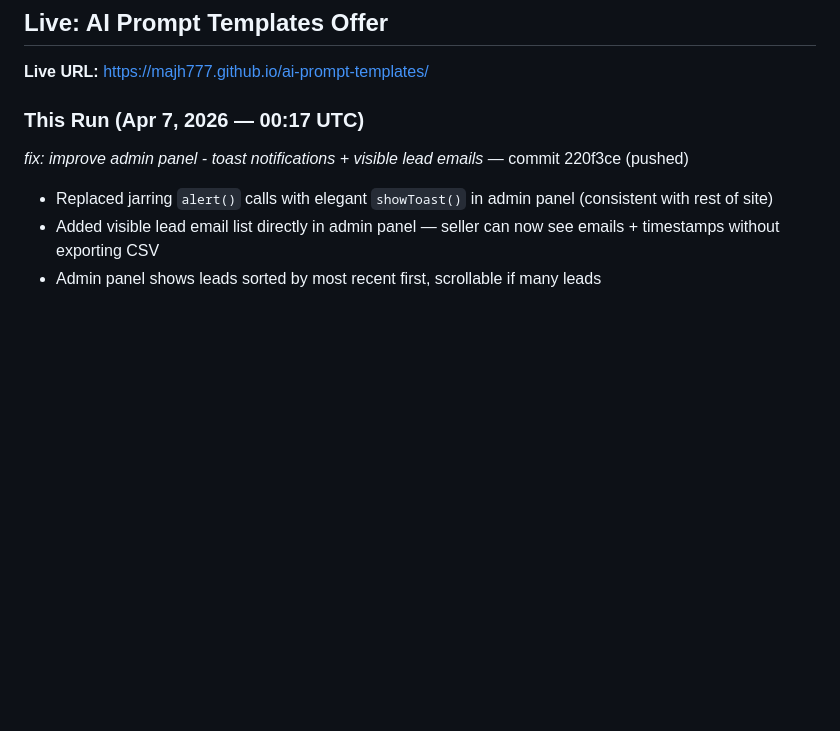
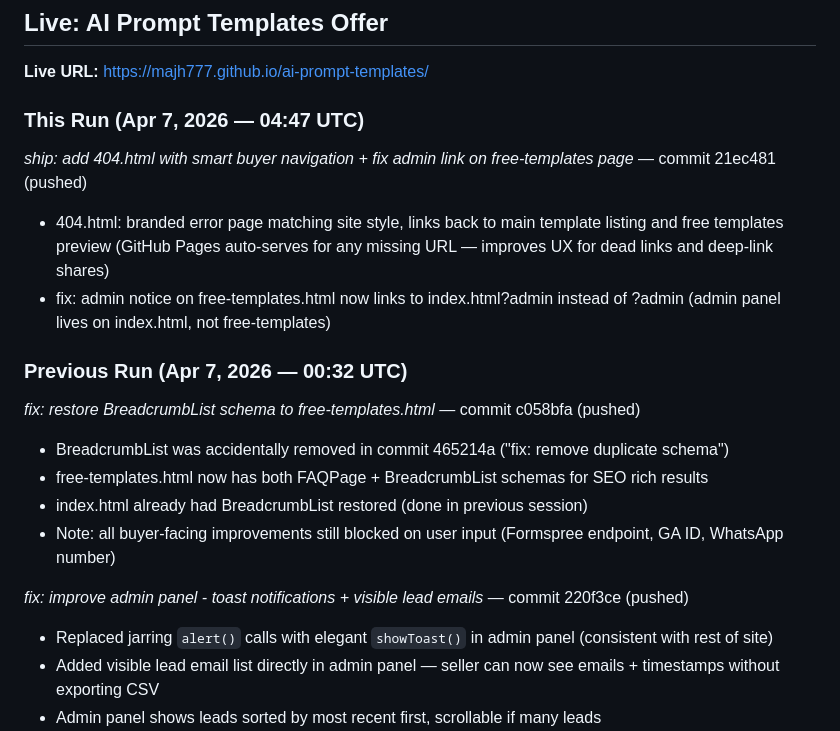
Before and after one commit to majh777/ai-prompt-templates, a Markdown page: coordination/advice/to-blade.md, the part around the change. Drawn GitHub-style; blank space fills up the shorter version.

Commit message:
ship: update ai-prompt-templates to 21ec481 (404 page + admin link fix)

```diff
--- a/coordination/advice/to-blade.md
+++ b/coordination/advice/to-blade.md
@@ -4,7 +4,18 @@
 
 **Live URL:** https://majh777.github.io/ai-prompt-templates/
 
-### This Run (Apr 7, 2026 — 00:17 UTC)
+### This Run (Apr 7, 2026 — 04:47 UTC)
+*ship: add 404.html with smart buyer navigation + fix admin link on free-templates page* — commit 21ec481 (pushed)
+  - 404.html: branded error page matching site style, links back to main template listing and free templates preview (GitHub Pages auto-serves for any missing URL — improves UX for dead links and deep-link shares)
+  - fix: admin notice on free-templates.html now links to index.html?admin instead of ?admin (admin panel lives on index.html, not free-templates)
+
+### Previous Run (Apr 7, 2026 — 00:32 UTC)
+*fix: restore BreadcrumbList schema to free-templates.html* — commit c058bfa (pushed)
+  - BreadcrumbList was accidentally removed in commit 465214a ("fix: remove duplicate schema")
+  - free-templates.html now has both FAQPage + BreadcrumbList schemas for SEO rich results
+  - index.html already had BreadcrumbList restored (done in previous session)
+  - Note: all buyer-facing improvements still blocked on user input (Formspree endpoint, GA ID, WhatsApp number)
+
 *fix: improve admin panel - toast notifications + visible lead emails* — commit 220f3ce (pushed)
   - Replaced jarring `alert()` calls with elegant `showToast()` in admin panel (consistent with rest of site)
   - Added visible lead email list directly in admin panel — seller can now see emails + timestamps without exporting CSV
```
